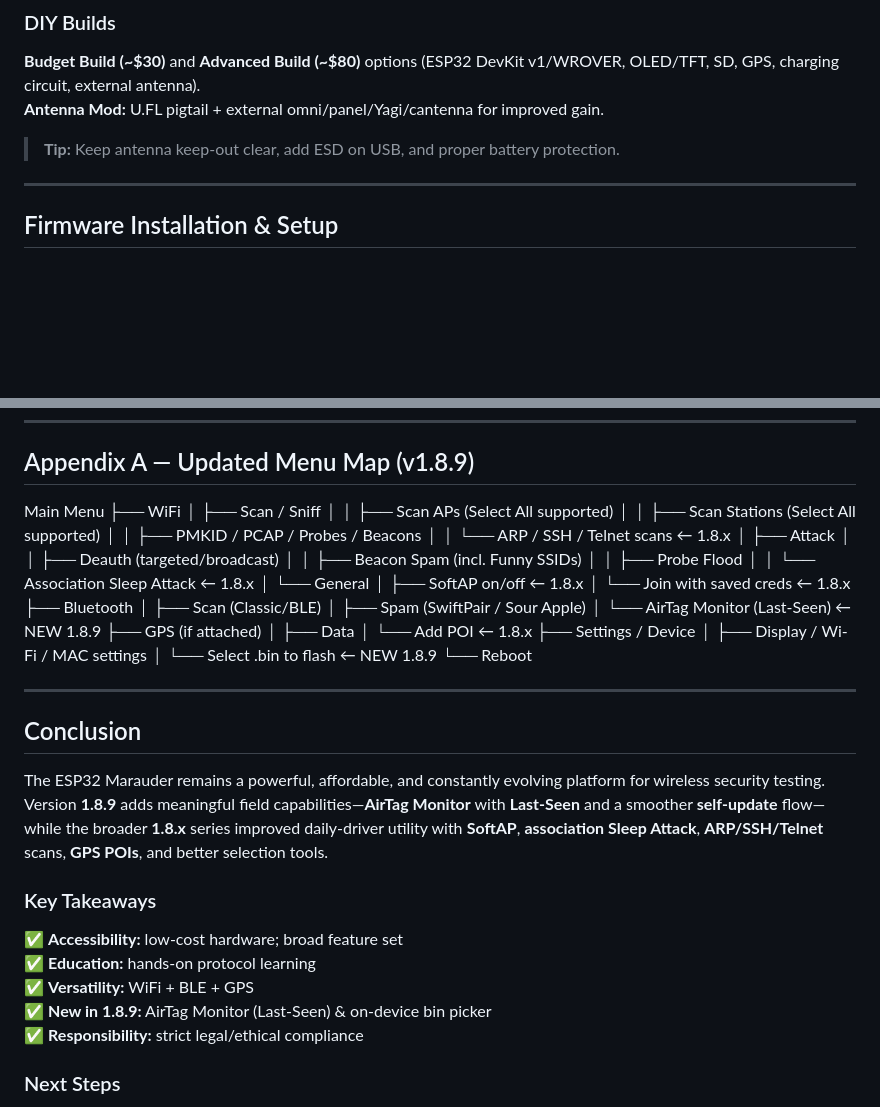
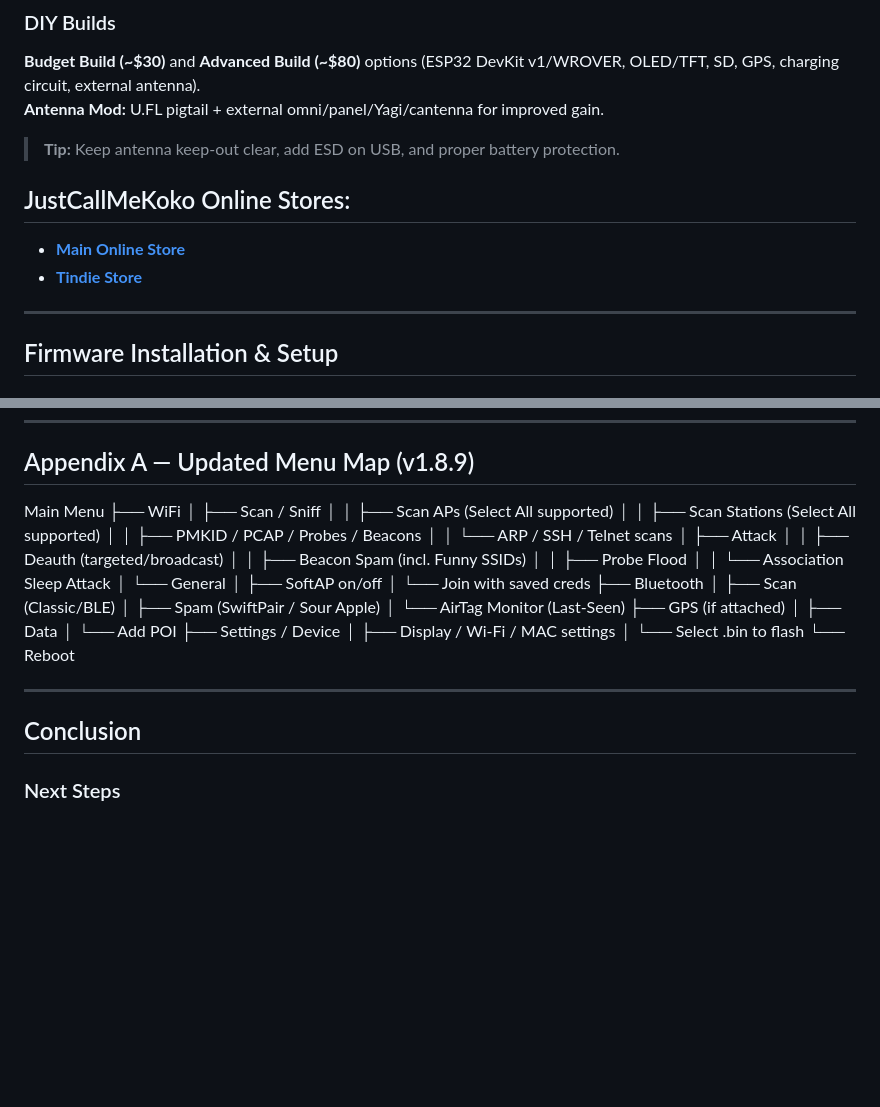
Before and after one commit to Pnwcomputers/ULTIMATE-CYBERSECURITY-MASTER-GUIDE, a Markdown page: Documentation/WiFiMarauderGuide.md, 2 parts joined by grey strips. Rendered like a GitHub page; blank space fills up the shorter version.

```diff
--- a/Documentation/WiFiMarauderGuide.md
+++ b/Documentation/WiFiMarauderGuide.md
@@ -125,6 +125,9 @@ The **ESP32 Marauder** is an advanced wireless security testing platform built o
 
 > **Tip:** Keep antenna keep-out clear, add ESD on USB, and proper battery protection.
 
+## JustCallMeKoko Online Stores:
+- **[Main Online Store](https://justcallmekokollc.com/)**
+- **[Tindie Store](https://www.tindie.com/stores/justcallmekoko/)**
 ---
 
 ## Firmware Installation & Setup
@@ -281,21 +284,36 @@ The **ESP32 Marauder** is an advanced wireless security testing platform built o
 
 ## Appendix A — Updated Menu Map (v1.8.9)
 
-Main Menu ├── WiFi │   ├── Scan / Sniff │   │   ├── Scan APs (Select All supported) │   │   ├── Scan Stations (Select All supported) │   │   ├── PMKID / PCAP / Probes / Beacons │   │   └── ARP / SSH / Telnet scans   ← 1.8.x │   ├── Attack │   │   ├── Deauth (targeted/broadcast) │   │   ├── Beacon Spam (incl. Funny SSIDs) │   │   ├── Probe Flood │   │   └── Association Sleep Attack   ← 1.8.x │   └── General │       ├── SoftAP on/off              ← 1.8.x │       └── Join with saved creds      ← 1.8.x ├── Bluetooth │   ├── Scan (Classic/BLE) │   ├── Spam (SwiftPair / Sour Apple) │   └── AirTag Monitor (Last-Seen)     ← NEW 1.8.9 ├── GPS (if attached) │   ├── Data │   └── Add POI                        ← 1.8.x ├── Settings / Device │   ├── Display / Wi-Fi / MAC settings │   └── Select .bin to flash           ← NEW 1.8.9 └── Reboot
+Main Menu
+├── WiFi
+│   ├── Scan / Sniff
+│   │   ├── Scan APs (Select All supported)
+│   │   ├── Scan Stations (Select All supported)
+│   │   ├── PMKID / PCAP / Probes / Beacons
+│   │   └── ARP / SSH / Telnet scans
+│   ├── Attack
+│   │   ├── Deauth (targeted/broadcast)
+│   │   ├── Beacon Spam (incl. Funny SSIDs)
+│   │   ├── Probe Flood
+│   │   └── Association Sleep Attack
+│   └── General
+│       ├── SoftAP on/off
+│       └── Join with saved creds
+├── Bluetooth
+│   ├── Scan (Classic/BLE)
+│   ├── Spam (SwiftPair / Sour Apple)
+│   └── AirTag Monitor (Last-Seen)
+├── GPS (if attached)
+│   ├── Data
+│   └── Add POI
+├── Settings / Device
+│   ├── Display / Wi-Fi / MAC settings
+│   └── Select .bin to flash
+└── Reboot
 
 ---
 
 ## Conclusion
-
-The ESP32 Marauder remains a powerful, affordable, and constantly evolving platform for wireless security testing. Version **1.8.9** adds meaningful field capabilities—**AirTag Monitor** with **Last-Seen** and a smoother **self-update** flow—while the broader **1.8.x** series improved daily-driver utility with **SoftAP**, **association Sleep Attack**, **ARP/SSH/Telnet** scans, **GPS POIs**, and better selection tools.
-
-### Key Takeaways
-
-✅ **Accessibility:** low-cost hardware; broad feature set
-✅ **Education:** hands-on protocol learning
-✅ **Versatility:** WiFi + BLE + GPS
-✅ **New in 1.8.9:** AirTag Monitor (Last-Seen) & on-device bin picker
-✅ **Responsibility:** strict legal/ethical compliance
 
 ### Next Steps
 
```
